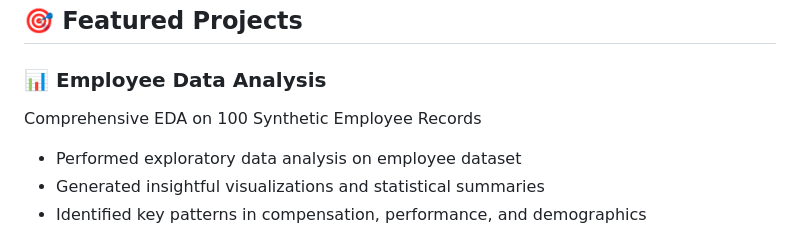
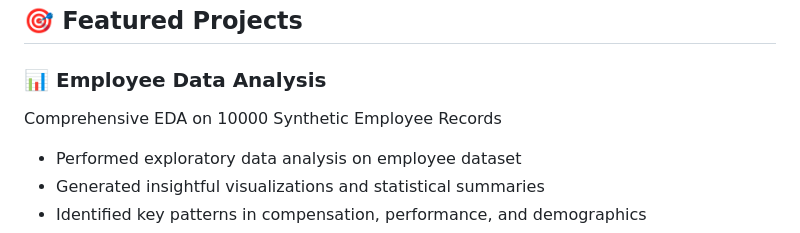
Before and after one commit to 22kathan/22kathan, a Markdown page: README.md, the part around the change. Rendered like a GitHub page.

Commit message:
Update employee records count in README

```diff
--- a/README.md
+++ b/README.md
@@ -30,7 +30,7 @@ me.say_hi()
 ## 🎯 Featured Projects
 
 ### 📊 **Employee Data Analysis**
-Comprehensive EDA on 100 Synthetic Employee Records
+Comprehensive EDA on 10000 Synthetic Employee Records
 - Performed exploratory data analysis on employee dataset
 - Generated insightful visualizations and statistical summaries
 - Identified key patterns in compensation, performance, and demographics
```
